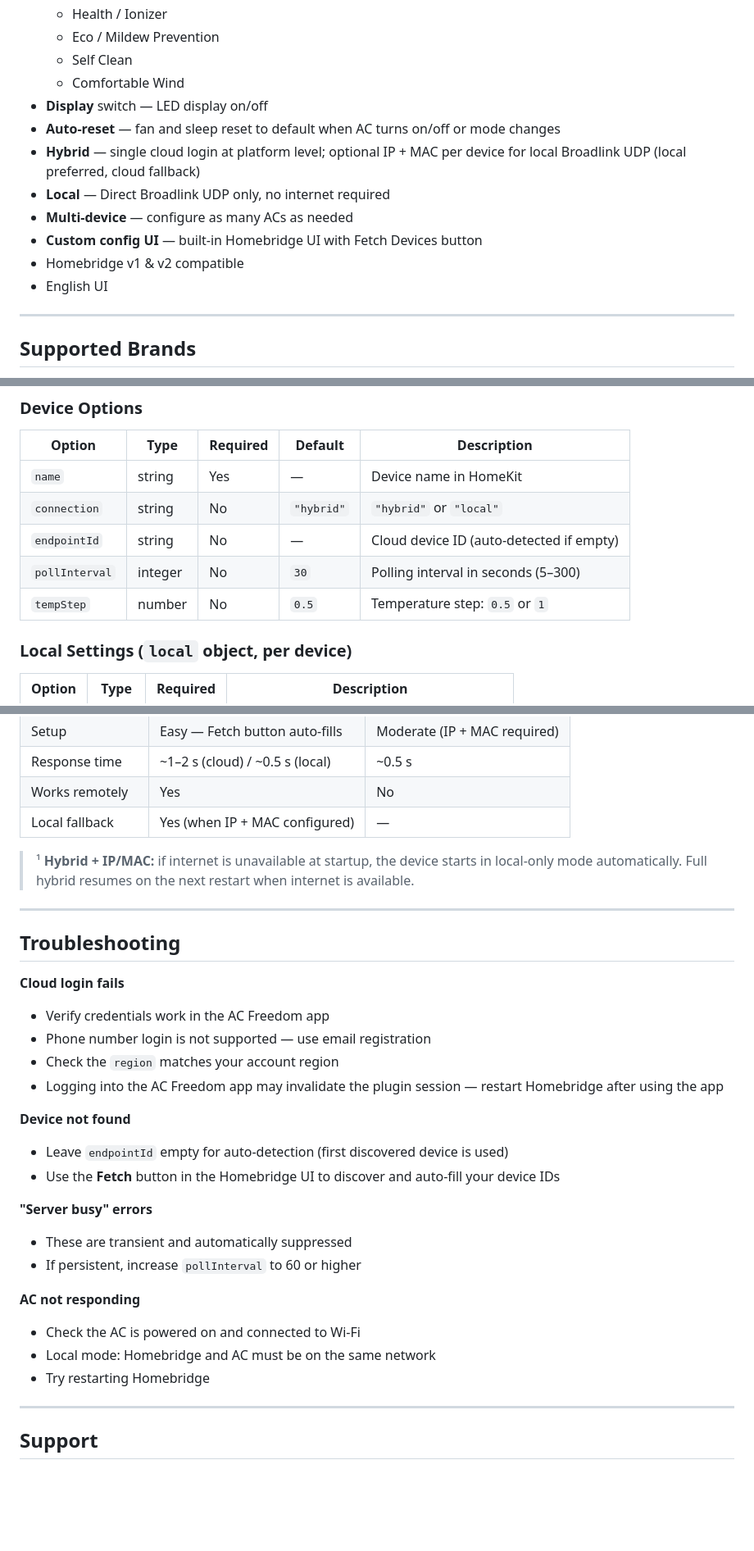
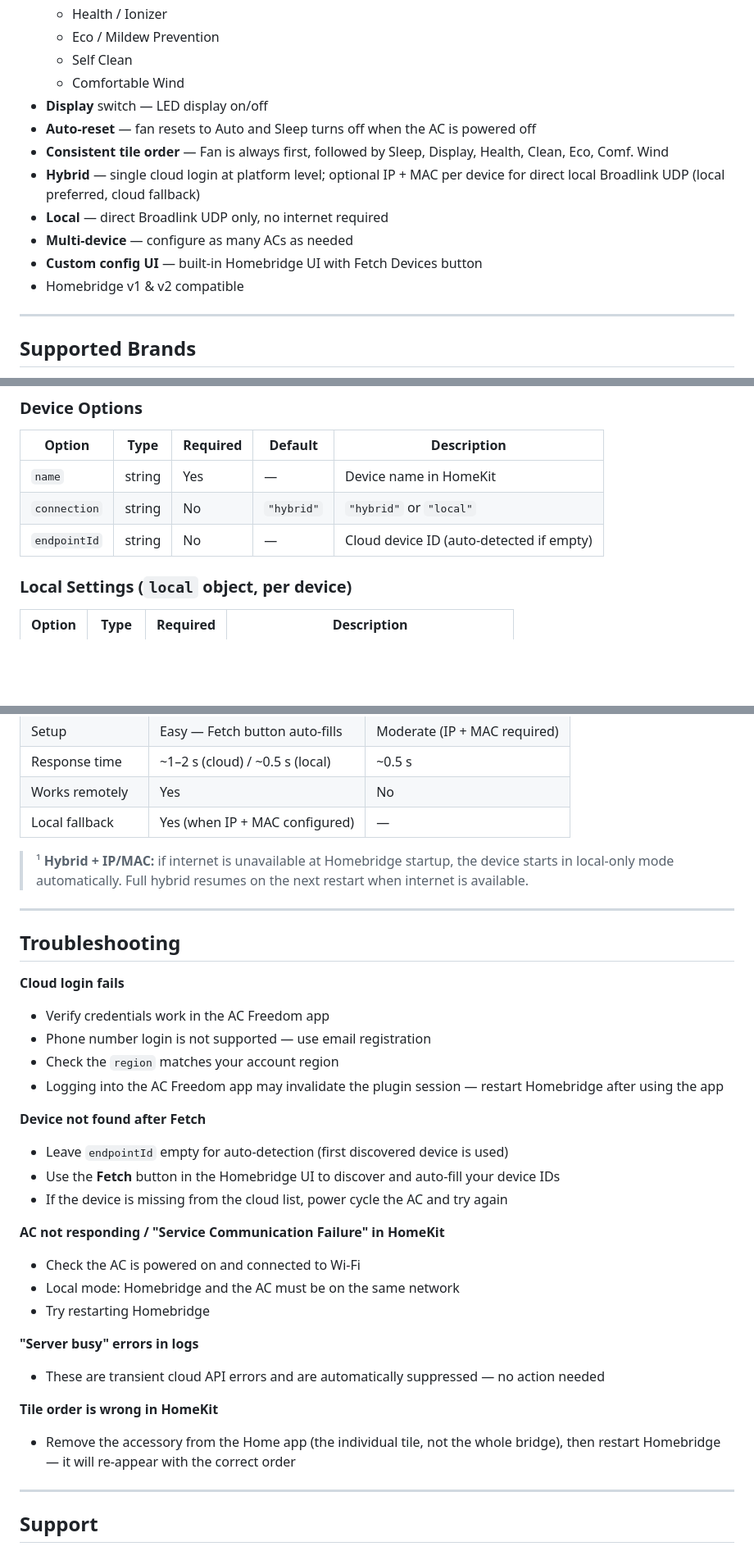
Before and after one commit to azadaydinli/homebridge-ac-freedom, a Markdown page: README.md, 3 parts joined by grey strips. Shown at 82% size. Drawn GitHub-style; blank space fills up the shorter version.

Commit message:
docs: update README for v2.3.5
Co-Authored-By: Claude Sonnet 4.6 <noreply@anthropic.com>

```diff
--- a/README.md
+++ b/README.md
@@ -31,13 +31,13 @@ A [Homebridge](https://homebridge.io) plugin for controlling **AUX-based air con
   - Self Clean
   - Comfortable Wind
 - **Display** switch — LED display on/off
-- **Auto-reset** — fan and sleep reset to default when AC turns on/off or mode changes
-- **Hybrid** — single cloud login at platform level; optional IP + MAC per device for local Broadlink UDP (local preferred, cloud fallback)
-- **Local** — Direct Broadlink UDP only, no internet required
+- **Auto-reset** — fan resets to Auto and Sleep turns off when the AC is powered off
+- **Consistent tile order** — Fan is always first, followed by Sleep, Display, Health, Clean, Eco, Comf. Wind
+- **Hybrid** — single cloud login at platform level; optional IP + MAC per device for direct local Broadlink UDP (local preferred, cloud fallback)
+- **Local** — direct Broadlink UDP only, no internet required
 - **Multi-device** — configure as many ACs as needed
 - **Custom config UI** — built-in Homebridge UI with Fetch Devices button
 - Homebridge v1 & v2 compatible
-- English UI
 
 ---
 
@@ -196,8 +196,6 @@ Required for Hybrid mode. Configured once, shared by all hybrid devices.
 | `name` | string | Yes | — | Device name in HomeKit |
 | `connection` | string | No | `"hybrid"` | `"hybrid"` or `"local"` |
 | `endpointId` | string | No | — | Cloud device ID (auto-detected if empty) |
-| `pollInterval` | integer | No | `30` | Polling interval in seconds (5–300) |
-| `tempStep` | number | No | `0.5` | Temperature step: `0.5` or `1` |
 
 ### Local Settings (`local` object, per device)
 
@@ -246,7 +242,7 @@ All linked services appear as tiles inside the climate card.
 | Works remotely | Yes | No |
 | Local fallback | Yes (when IP + MAC configured) | — |
 
-> ¹ **Hybrid + IP/MAC:** if internet is unavailable at startup, the device starts in local-only mode automatically. Full hybrid resumes on the next restart when internet is available.
+> ¹ **Hybrid + IP/MAC:** if internet is unavailable at Homebridge startup, the device starts in local-only mode automatically. Full hybrid resumes on the next restart when internet is available.
 
 ---
 
@@ -258,18 +254,21 @@ All linked services appear as tiles inside the climate card.
 - Check the `region` matches your account region
 - Logging into the AC Freedom app may invalidate the plugin session — restart Homebridge after using the app
 
-**Device not found**
+**Device not found after Fetch**
 - Leave `endpointId` empty for auto-detection (first discovered device is used)
 - Use the **Fetch** button in the Homebridge UI to discover and auto-fill your device IDs
+- If the device is missing from the cloud list, power cycle the AC and try again
 
-**"Server busy" errors**
-- These are transient and automatically suppressed
-- If persistent, increase `pollInterval` to 60 or higher
+**AC not responding / "Service Communication Failure" in HomeKit**
+- Check the AC is powered on and connected to Wi-Fi
+- Local mode: Homebridge and the AC must be on the same network
+- Try restarting Homebridge
 
-**AC not responding**
-- Check the AC is powered on and connected to Wi-Fi
-- Local mode: Homebridge and AC must be on the same network
-- Try restarting Homebridge
+**"Server busy" errors in logs**
+- These are transient cloud API errors and are automatically suppressed — no action needed
+
+**Tile order is wrong in HomeKit**
+- Remove the accessory from the Home app (the individual tile, not the whole bridge), then restart Homebridge — it will re-appear with the correct order
 
 ---
 
```
Also changed, not shown: other parts of README.md (+3 -5 lines).
